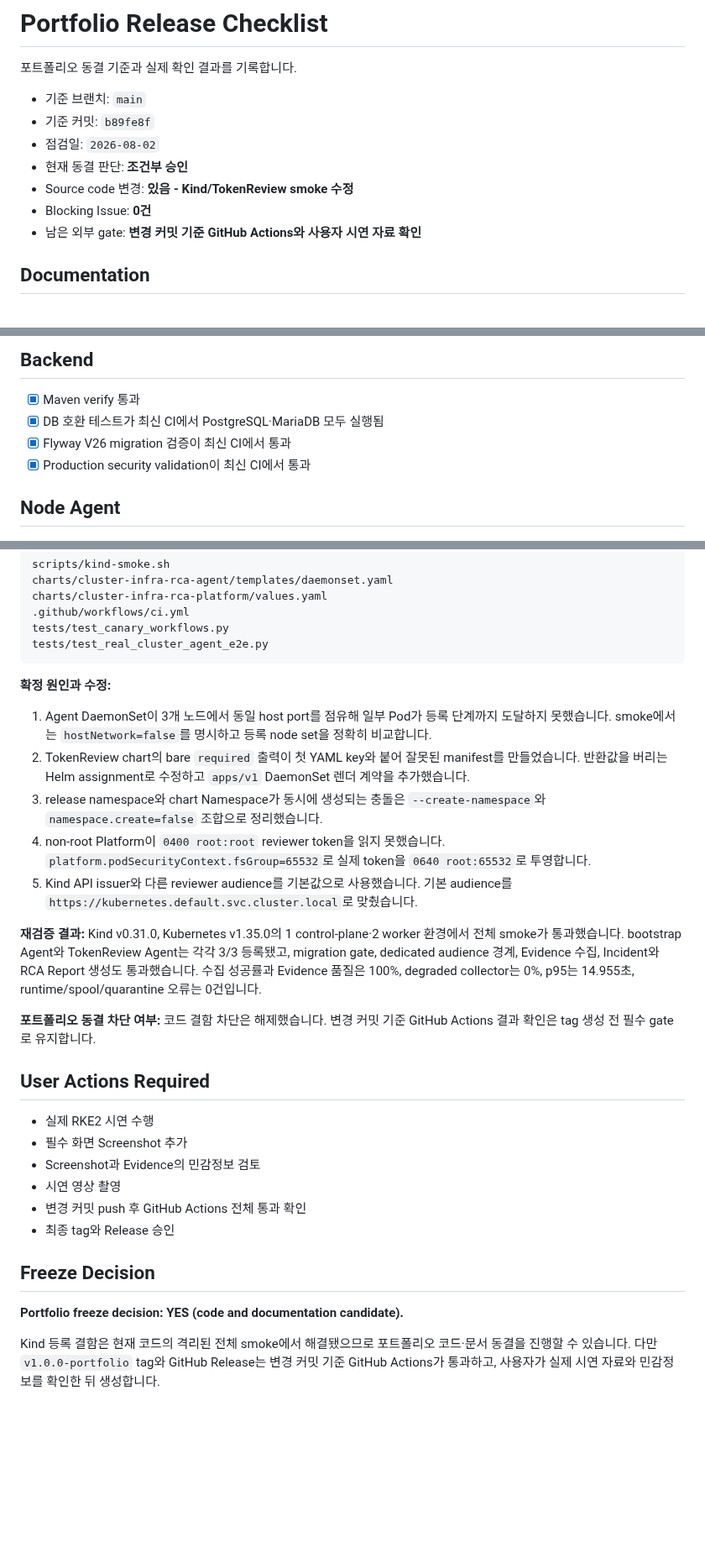
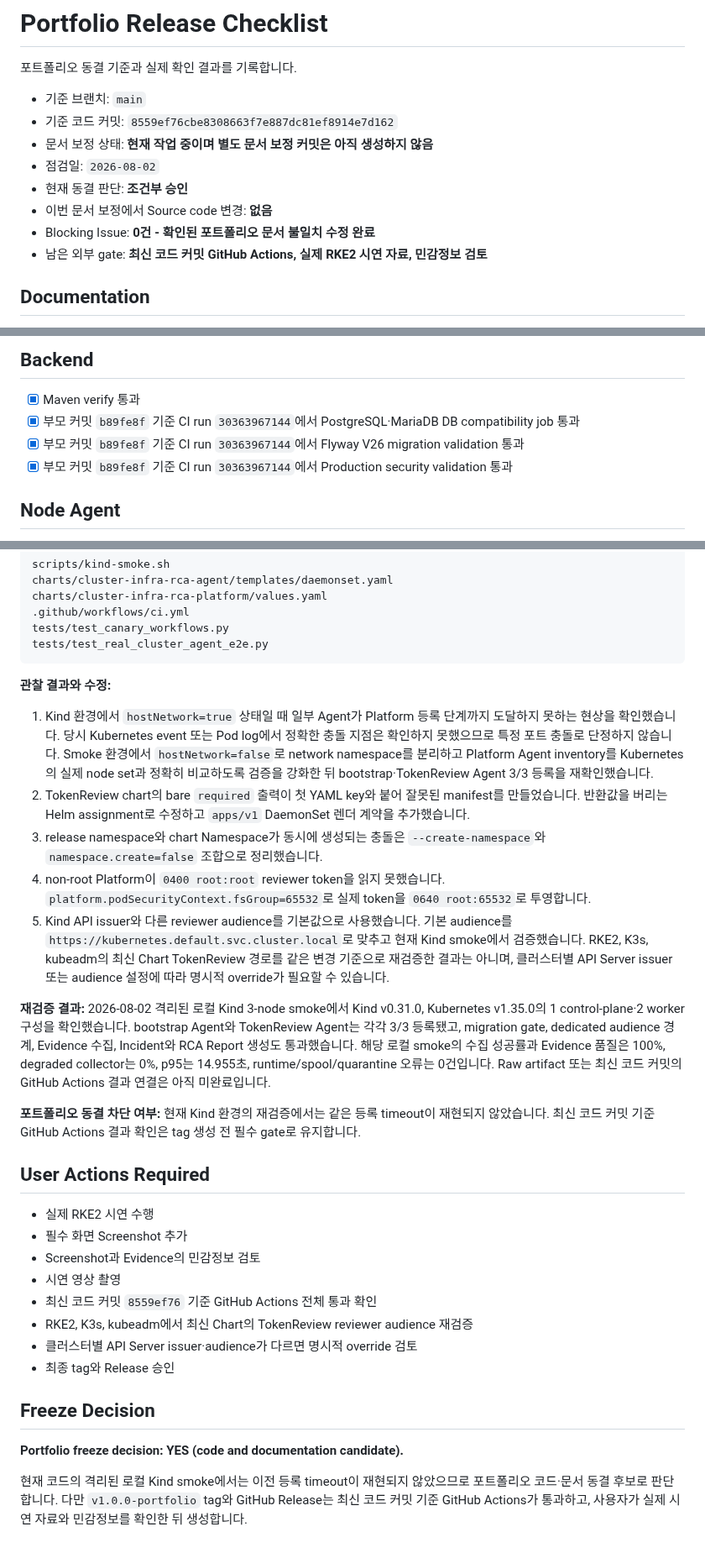
Before and after one commit to nembutal-sw/kubernetes-cluster-infra-rca-platform, a Markdown page: docs/portfolio-release-checklist.md, 3 parts joined by grey strips. Shown at 84% size. Rendered like a GitHub page; blank space fills up the shorter version.

Commit message:
docs: correct portfolio validation claims

````diff
--- a/docs/portfolio-release-checklist.md
+++ b/docs/portfolio-release-checklist.md
@@ -3,12 +3,13 @@
 포트폴리오 동결 기준과 실제 확인 결과를 기록합니다.
 
 - 기준 브랜치: `main`
-- 기준 커밋: `b89fe8f`
+- 기준 코드 커밋: `8559ef76cbe8308663f7e887dc81ef8914e7d162`
+- 문서 보정 상태: **현재 작업 중이며 별도 문서 보정 커밋은 아직 생성하지 않음**
 - 점검일: `2026-08-02`
 - 현재 동결 판단: **조건부 승인**
-- Source code 변경: **있음 - Kind/TokenReview smoke 수정**
-- Blocking Issue: **0건**
-- 남은 외부 gate: **변경 커밋 기준 GitHub Actions와 사용자 시연 자료 확인**
+- 이번 문서 보정에서 Source code 변경: **없음**
+- Blocking Issue: **0건 - 확인된 포트폴리오 문서 불일치 수정 완료**
+- 남은 외부 gate: **최신 코드 커밋 GitHub Actions, 실제 RKE2 시연 자료, 민감정보 검토**
 
 ## Documentation
 
@@ -34,9 +35,9 @@
 ## Backend
 
 - [x] Maven verify 통과
-- [x] DB 호환 테스트가 최신 CI에서 PostgreSQL·MariaDB 모두 실행됨
-- [x] Flyway V26 migration 검증이 최신 CI에서 통과
-- [x] Production security validation이 최신 CI에서 통과
+- [x] 부모 커밋 `b89fe8f` 기준 CI run `30363967144`에서 PostgreSQL·MariaDB DB compatibility job 통과
+- [x] 부모 커밋 `b89fe8f` 기준 CI run `30363967144`에서 Flyway V26 migration validation 통과
+- [x] 부모 커밋 `b89fe8f` 기준 CI run `30363967144`에서 Production security validation 통과
 
 ## Node Agent
 
@@ -142,17 +143,17 @@ tests/test_canary_workflows.py
 tests/test_real_cluster_agent_e2e.py
 ```
 
-**확정 원인과 수정:**
+**관찰 결과와 수정:**
 
-1. Agent DaemonSet이 3개 노드에서 동일 host port를 점유해 일부 Pod가 등록 단계까지 도달하지 못했습니다. smoke에서는 `hostNetwork=false`를 명시하고 등록 node set을 정확히 비교합니다.
+1. Kind 환경에서 `hostNetwork=true` 상태일 때 일부 Agent가 Platform 등록 단계까지 도달하지 못하는 현상을 확인했습니다. 당시 Kubernetes event 또는 Pod log에서 정확한 충돌 지점은 확인하지 못했으므로 특정 포트 충돌로 단정하지 않습니다. Smoke 환경에서 `hostNetwork=false`로 network namespace를 분리하고 Platform Agent inventory를 Kubernetes의 실제 node set과 정확히 비교하도록 검증을 강화한 뒤 bootstrap·TokenReview Agent 3/3 등록을 재확인했습니다.
 2. TokenReview chart의 bare `required` 출력이 첫 YAML key와 붙어 잘못된 manifest를 만들었습니다. 반환값을 버리는 Helm assignment로 수정하고 `apps/v1` DaemonSet 렌더 계약을 추가했습니다.
 3. release namespace와 chart Namespace가 동시에 생성되는 충돌은 `--create-namespace`와 `namespace.create=false` 조합으로 정리했습니다.
 4. non-root Platform이 `0400 root:root` reviewer token을 읽지 못했습니다. `platform.podSecurityContext.fsGroup=65532`로 실제 token을 `0640 root:65532`로 투영합니다.
-5. Kind API issuer와 다른 reviewer audience를 기본값으로 사용했습니다. 기본 audience를 `https://kubernetes.default.svc.cluster.local`로 맞췄습니다.
+5. Kind API issuer와 다른 reviewer audience를 기본값으로 사용했습니다. 기본 audience를 `https://kubernetes.default.svc.cluster.local`로 맞추고 현재 Kind smoke에서 검증했습니다. RKE2, K3s, kubeadm의 최신 Chart TokenReview 경로를 같은 변경 기준으로 재검증한 결과는 아니며, 클러스터별 API Server issuer 또는 audience 설정에 따라 명시적 override가 필요할 수 있습니다.
 
-**재검증 결과:** Kind v0.31.0, Kubernetes v1.35.0의 1 control-plane·2 worker 환경에서 전체 smoke가 통과했습니다. bootstrap Agent와 TokenReview Agent는 각각 3/3 등록됐고, migration gate, dedicated audience 경계, Evidence 수집, Incident와 RCA Report 생성도 통과했습니다. 수집 성공률과 Evidence 품질은 100%, degraded collector는 0%, p95는 14.955초, runtime/spool/quarantine 오류는 0건입니다.
+**재검증 결과:** 2026-08-02 격리된 로컬 Kind 3-node smoke에서 Kind v0.31.0, Kubernetes v1.35.0의 1 control-plane·2 worker 구성을 확인했습니다. bootstrap Agent와 TokenReview Agent는 각각 3/3 등록됐고, migration gate, dedicated audience 경계, Evidence 수집, Incident와 RCA Report 생성도 통과했습니다. 해당 로컬 smoke의 수집 성공률과 Evidence 품질은 100%, degraded collector는 0%, p95는 14.955초, runtime/spool/quarantine 오류는 0건입니다. Raw artifact 또는 최신 코드 커밋의 GitHub Actions 결과 연결은 아직 미완료입니다.
 
-**포트폴리오 동결 차단 여부:** 코드 결함 차단은 해제했습니다. 변경 커밋 기준 GitHub Actions 결과 확인은 tag 생성 전 필수 gate로 유지합니다.
+**포트폴리오 동결 차단 여부:** 현재 Kind 환경의 재검증에서는 같은 등록 timeout이 재현되지 않았습니다. 최신 코드 커밋 기준 GitHub Actions 결과 확인은 tag 생성 전 필수 gate로 유지합니다.
 
 ## User Actions Required
 
@@ -160,11 +161,13 @@ tests/test_real_cluster_agent_e2e.py
 - 필수 화면 Screenshot 추가
 - Screenshot과 Evidence의 민감정보 검토
 - 시연 영상 촬영
-- 변경 커밋 push 후 GitHub Actions 전체 통과 확인
+- 최신 코드 커밋 `8559ef76` 기준 GitHub Actions 전체 통과 확인
+- RKE2, K3s, kubeadm에서 최신 Chart의 TokenReview reviewer audience 재검증
+- 클러스터별 API Server issuer·audience가 다르면 명시적 override 검토
 - 최종 tag와 Release 승인
 
 ## Freeze Decision
 
 **Portfolio freeze decision: YES (code and documentation candidate).**
 
-Kind 등록 결함은 현재 코드의 격리된 전체 smoke에서 해결됐으므로 포트폴리오 코드·문서 동결을 진행할 수 있습니다. 다만 `v1.0.0-portfolio` tag와 GitHub Release는 변경 커밋 기준 GitHub Actions가 통과하고, 사용자가 실제 시연 자료와 민감정보를 확인한 뒤 생성합니다.
+현재 코드의 격리된 로컬 Kind smoke에서는 이전 등록 timeout이 재현되지 않았으므로 포트폴리오 코드·문서 동결 후보로 판단합니다. 다만 `v1.0.0-portfolio` tag와 GitHub Release는 최신 코드 커밋 기준 GitHub Actions가 통과하고, 사용자가 실제 시연 자료와 민감정보를 확인한 뒤 생성합니다.
````
Also changed, not shown: other parts of docs/portfolio-release-checklist.md (+7 -7 lines), docs/portfolio-demo.md (+36 -7 lines).
